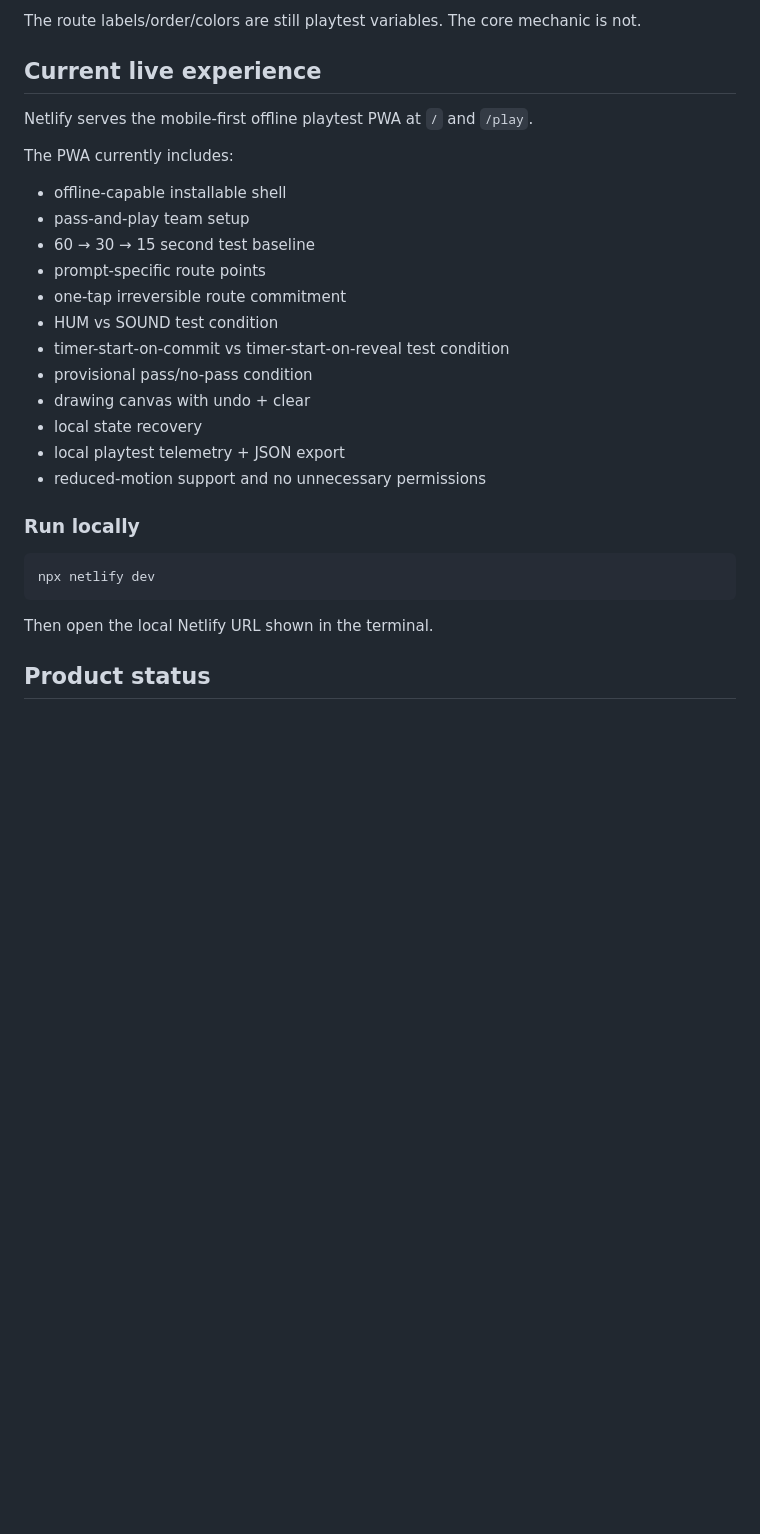
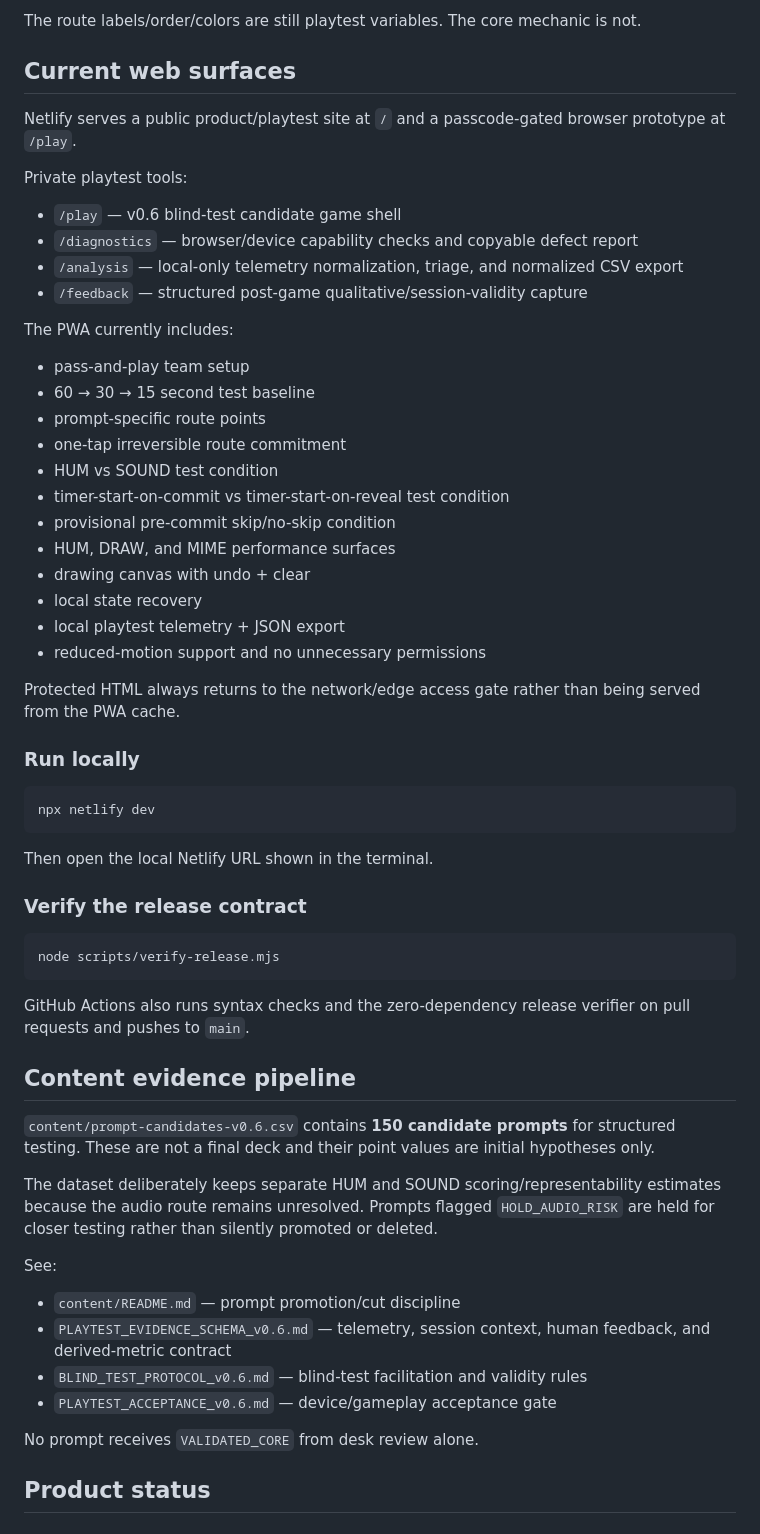
Before and after one commit to azmusgb/Decisions-Decisions, a Markdown page: README.md, the part around one of its changes. Drawn GitHub-style; blank space fills up the shorter version.

Commit message:
Update repository map for blind-test evidence pipeline

````diff
--- a/README.md
+++ b/README.md
@@ -16,24 +16,33 @@ The current v2.1 challenger presents three routes in this order:
 
 The route labels/order/colors are still playtest variables. The core mechanic is not.
 
-## Current live experience
+## Current web surfaces
 
-Netlify serves the mobile-first offline playtest PWA at `/` and `/play`.
+Netlify serves a public product/playtest site at `/` and a passcode-gated browser prototype at `/play`.
+
+Private playtest tools:
+
+- `/play` — v0.6 blind-test candidate game shell
+- `/diagnostics` — browser/device capability checks and copyable defect report
+- `/analysis` — local-only telemetry normalization, triage, and normalized CSV export
+- `/feedback` — structured post-game qualitative/session-validity capture
 
 The PWA currently includes:
 
-- offline-capable installable shell
 - pass-and-play team setup
 - 60 → 30 → 15 second test baseline
 - prompt-specific route points
 - one-tap irreversible route commitment
 - HUM vs SOUND test condition
 - timer-start-on-commit vs timer-start-on-reveal test condition
-- provisional pass/no-pass condition
+- provisional pre-commit skip/no-skip condition
+- HUM, DRAW, and MIME performance surfaces
 - drawing canvas with undo + clear
 - local state recovery
 - local playtest telemetry + JSON export
 - reduced-motion support and no unnecessary permissions
+
+Protected HTML always returns to the network/edge access gate rather than being served from the PWA cache.
 
 ### Run locally
 
@@ -42,6 +51,29 @@ npx netlify dev
 ```
 
 Then open the local Netlify URL shown in the terminal.
+
+### Verify the release contract
+
+```bash
+node scripts/verify-release.mjs
+```
+
+GitHub Actions also runs syntax checks and the zero-dependency release verifier on pull requests and pushes to `main`.
+
+## Content evidence pipeline
+
+`content/prompt-candidates-v0.6.csv` contains **150 candidate prompts** for structured testing. These are not a final deck and their point values are initial hypotheses only.
+
+The dataset deliberately keeps separate HUM and SOUND scoring/representability estimates because the audio route remains unresolved. Prompts flagged `HOLD_AUDIO_RISK` are held for closer testing rather than silently promoted or deleted.
+
+See:
+
+- `content/README.md` — prompt promotion/cut discipline
+- `PLAYTEST_EVIDENCE_SCHEMA_v0.6.md` — telemetry, session context, human feedback, and derived-metric contract
+- `BLIND_TEST_PROTOCOL_v0.6.md` — blind-test facilitation and validity rules
+- `PLAYTEST_ACCEPTANCE_v0.6.md` — device/gameplay acceptance gate
+
+No prompt receives `VALIDATED_CORE` from desk review alone.
 
 ## Product status
 
````
Also changed, not shown: other parts of README.md (+11 -3 lines).
